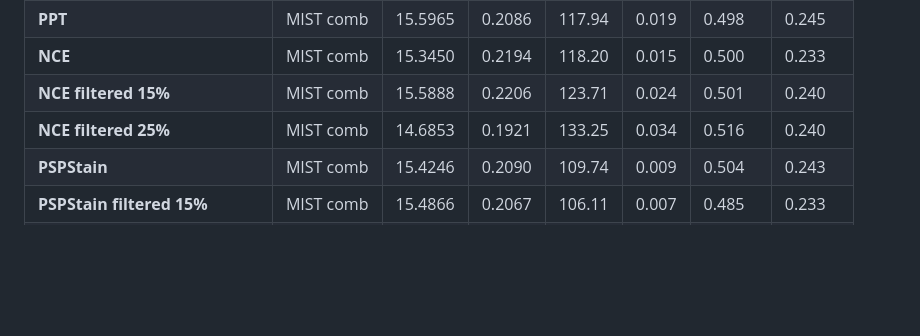
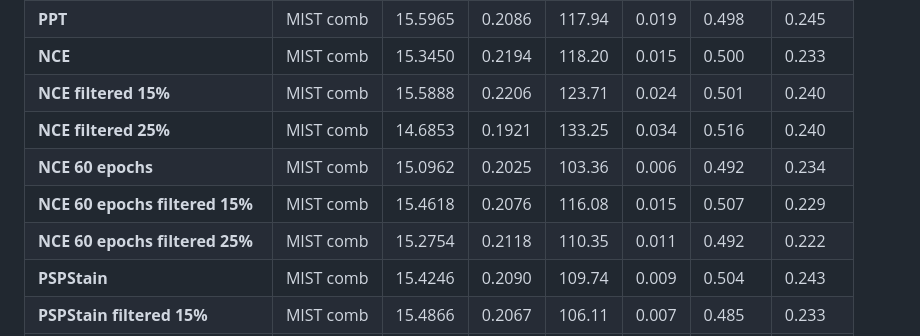
Before and after one commit to Post-Modern28/fastapiLearning, a Markdown page: report.md, the part around one of its changes. GitHub-like rendering; blank space fills up the shorter version.

```diff
--- a/report.md
+++ b/report.md
@@ -319,6 +328,9 @@ cat logs/eval_nce_cascade_{job_num}.out
 | **NCE**                             | MIST comb | 15.3450 | 0.2194  | 118.20 | 0.015 | 0.500 | 0.233 |
 | **NCE filtered 15%**                | MIST comb | 15.5888 | 0.2206  | 123.71 | 0.024 | 0.501 | 0.240 |
 | **NCE filtered 25%**                | MIST comb | 14.6853 | 0.1921  | 133.25 | 0.034 | 0.516 | 0.240 |
+| **NCE 60 epochs**                   | MIST comb | 15.0962 | 0.2025  | 103.36 | 0.006 | 0.492 | 0.234 |
+| **NCE 60 epochs filtered 15%**      | MIST comb | 15.4618 | 0.2076  | 116.08 | 0.015 | 0.507 | 0.229 |
+| **NCE 60 epochs filtered 25%**      | MIST comb | 15.2754 | 0.2118  | 110.35 | 0.011 | 0.492 | 0.222 |
 | **PSPStain**                        | MIST comb | 15.4246 | 0.2090  | 109.74 | 0.009 | 0.504 | 0.243 |
 | **PSPStain filtered 15%**           | MIST comb | 15.4866 | 0.2067  | 106.11 | 0.007 | 0.485 | 0.233 |
 | **PSPStain filtered 25%**           | MIST comb | 15.2985 | 0.1919  | 104.93 | 0.004 | 0.492 | 0.250 |
```
Also changed, not shown: other parts of report.md (+9 -0 lines).
